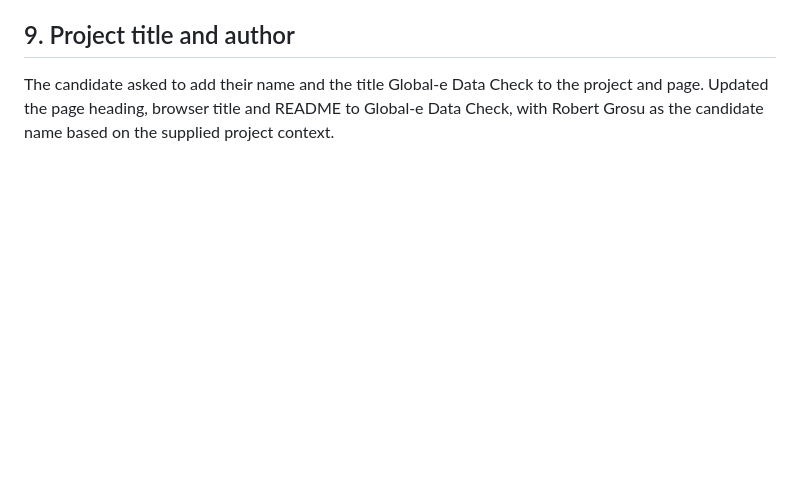
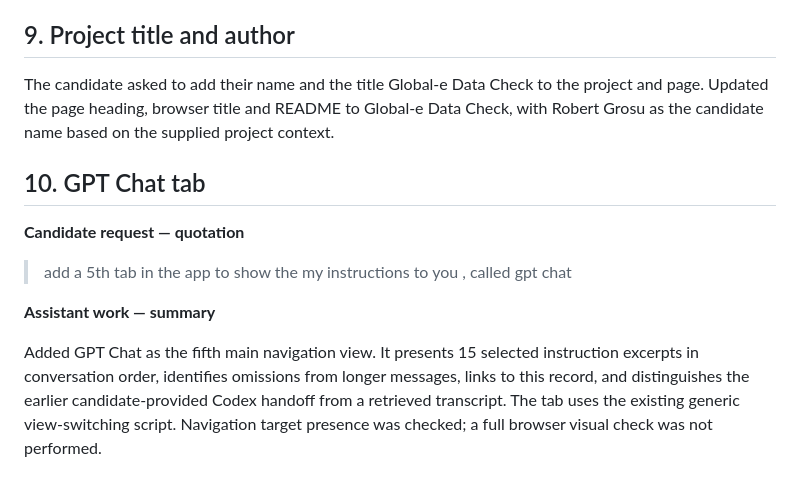
Before and after one commit to robertjohn9sk/data_test_global_e, a Markdown page: docs/chat_record.md, the part around the change. Drawn GitHub-style; blank space fills up the shorter version.

Commit message:
Record GPT Chat tab request and implementation

```diff
--- a/docs/chat_record.md
+++ b/docs/chat_record.md
@@ -159,3 +159,13 @@ Added Tests as the fourth main view. Created src/validate.py and executed it suc
 ## 9. Project title and author
 
 The candidate asked to add their name and the title Global-e Data Check to the project and page. Updated the page heading, browser title and README to Global-e Data Check, with Robert Grosu as the candidate name based on the supplied project context.
+
+## 10. GPT Chat tab
+
+**Candidate request — quotation**
+
+> add a 5th tab in the app to show the my instructions to you , called gpt chat
+
+**Assistant work — summary**
+
+Added GPT Chat as the fifth main navigation view. It presents 15 selected instruction excerpts in conversation order, identifies omissions from longer messages, links to this record, and distinguishes the earlier candidate-provided Codex handoff from a retrieved transcript. The tab uses the existing generic view-switching script. Navigation target presence was checked; a full browser visual check was not performed.
```
